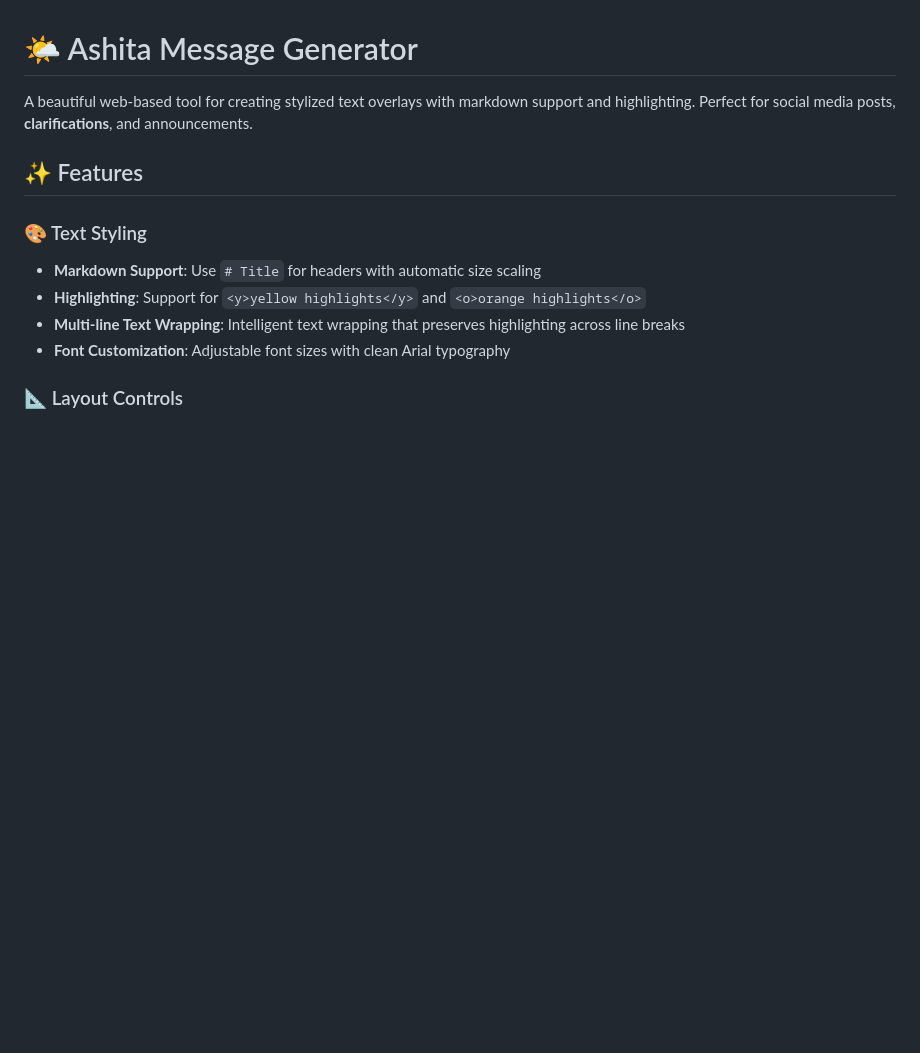
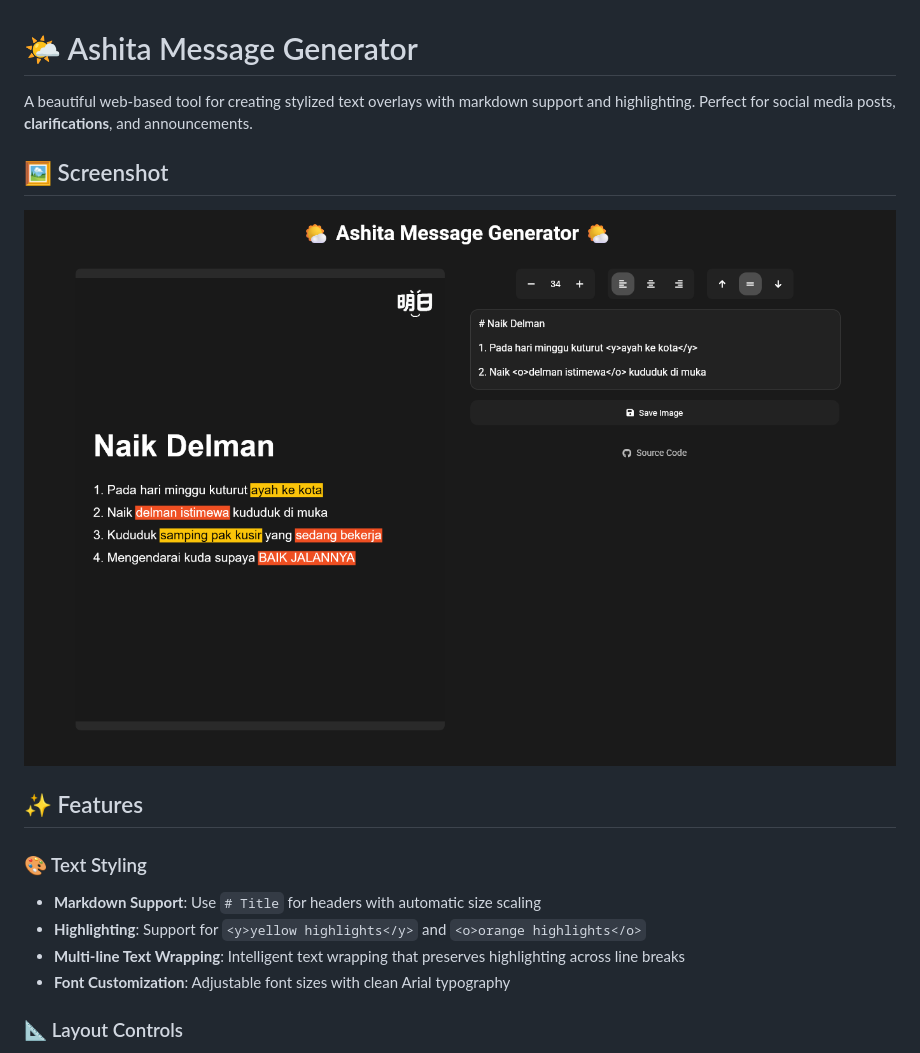
Before and after one commit to senacand/ashita-message-generator, a Markdown page: README.md, the part around the change. Drawn GitHub-style; pictures changed too: assets/screenshot.png (added); blank space fills up the shorter version.

```diff
--- a/README.md
+++ b/README.md
@@ -1,6 +1,11 @@
 # 🌤️ Ashita Message Generator
 
 A beautiful web-based tool for creating stylized text overlays with markdown support and highlighting. Perfect for social media posts, **clarifications**, and announcements.
+
+## 🖼️ Screenshot
+
+![Ashita Message Generator Screenshot](assets/screenshot.png)
+
 
 ## ✨ Features
 
```
